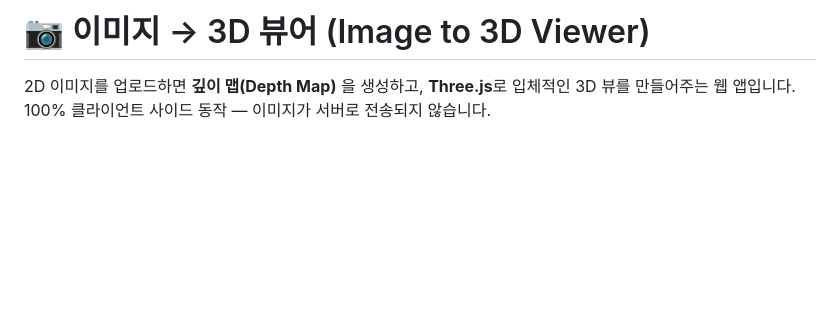
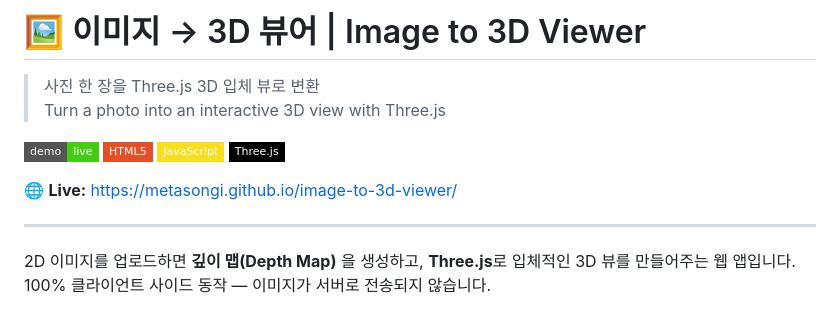
Before and after one commit to MetaSonGi/image-to-3d-viewer, a Markdown page: README.md, the part around the change. Rendered like a GitHub page; badges without logos; blank space fills up the shorter version.

Commit message:
README 프로 스타일로 다듬기 (뱃지·한영 병기)

```diff
--- a/README.md
+++ b/README.md
@@ -1,4 +1,13 @@
-# 📷 이미지 → 3D 뷰어 (Image to 3D Viewer)
+# 🖼️ 이미지 → 3D 뷰어 | Image to 3D Viewer
+
+> 사진 한 장을 Three.js 3D 입체 뷰로 변환
+> Turn a photo into an interactive 3D view with Three.js
+
+[![Live Demo](https://img.shields.io/badge/demo-live-brightgreen?style=flat-square)](https://metasongi.github.io/image-to-3d-viewer/) ![HTML5](https://img.shields.io/badge/HTML5-E34F26?style=flat-square) ![JavaScript](https://img.shields.io/badge/JavaScript-F7DF1E?style=flat-square) ![Three.js](https://img.shields.io/badge/Three.js-000000?style=flat-square)
+
+🌐 **Live:** https://metasongi.github.io/image-to-3d-viewer/
+
+---
 
 2D 이미지를 업로드하면 **깊이 맵(Depth Map)** 을 생성하고, **Three.js**로 입체적인 3D 뷰를 만들어주는 웹 앱입니다.
 100% 클라이언트 사이드 동작 — 이미지가 서버로 전송되지 않습니다.
```
